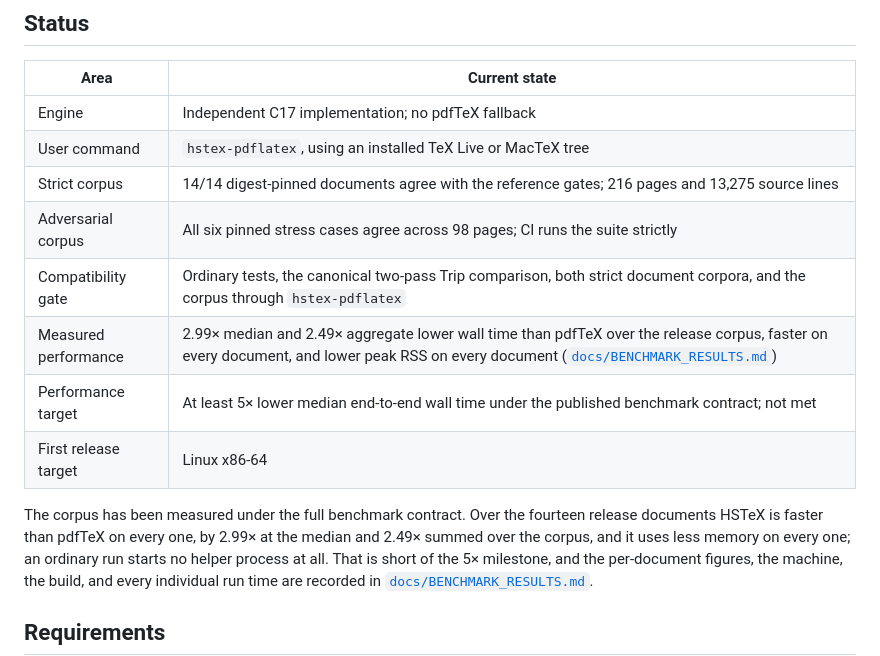
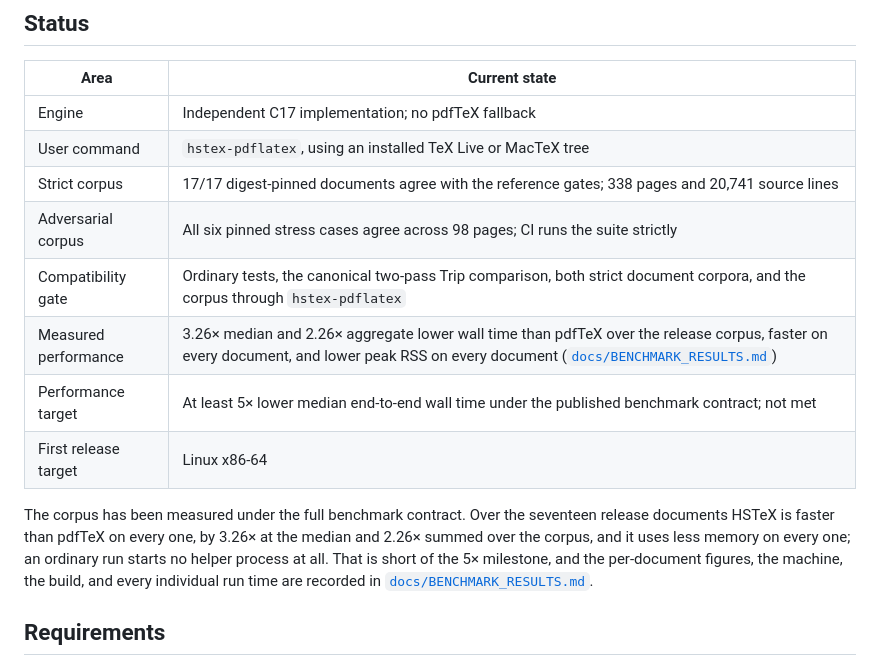
Before and after one commit to skypher/hstex, a Markdown page: README.md, the part around the change. GitHub-like rendering.

```diff
--- a/README.md
+++ b/README.md
@@ -15,16 +15,16 @@ already supported.
 | --- | --- |
 | Engine | Independent C17 implementation; no pdfTeX fallback |
 | User command | `hstex-pdflatex`, using an installed TeX Live or MacTeX tree |
-| Strict corpus | 14/14 digest-pinned documents agree with the reference gates; 216 pages and 13,275 source lines |
+| Strict corpus | 17/17 digest-pinned documents agree with the reference gates; 338 pages and 20,741 source lines |
 | Adversarial corpus | All six pinned stress cases agree across 98 pages; CI runs the suite strictly |
 | Compatibility gate | Ordinary tests, the canonical two-pass Trip comparison, both strict document corpora, and the corpus through `hstex-pdflatex` |
-| Measured performance | 2.99× median and 2.49× aggregate lower wall time than pdfTeX over the release corpus, faster on every document, and lower peak RSS on every document ([`docs/BENCHMARK_RESULTS.md`](docs/BENCHMARK_RESULTS.md)) |
+| Measured performance | 3.26× median and 2.26× aggregate lower wall time than pdfTeX over the release corpus, faster on every document, and lower peak RSS on every document ([`docs/BENCHMARK_RESULTS.md`](docs/BENCHMARK_RESULTS.md)) |
 | Performance target | At least 5× lower median end-to-end wall time under the published benchmark contract; not met |
 | First release target | Linux x86-64 |
 
 The corpus has been measured under the full benchmark contract. Over the
-fourteen release documents HSTeX is faster than pdfTeX on every one, by 2.99×
-at the median and 2.49× summed over the corpus, and it uses less memory on
+seventeen release documents HSTeX is faster than pdfTeX on every one, by 3.26×
+at the median and 2.26× summed over the corpus, and it uses less memory on
 every one; an ordinary run starts no helper process at all. That is short of
 the 5× milestone, and the per-document figures, the machine, the build, and
 every individual run time are recorded in
```
Also changed, not shown: docs/BENCHMARK_RESULTS.md (+113 -107 lines).
